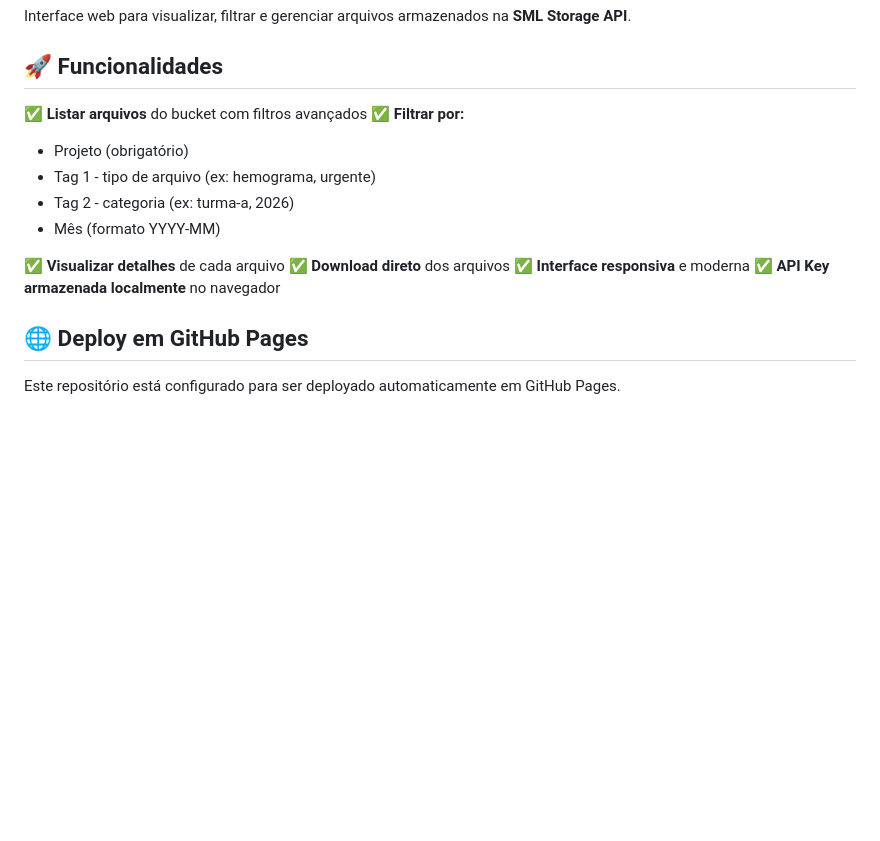
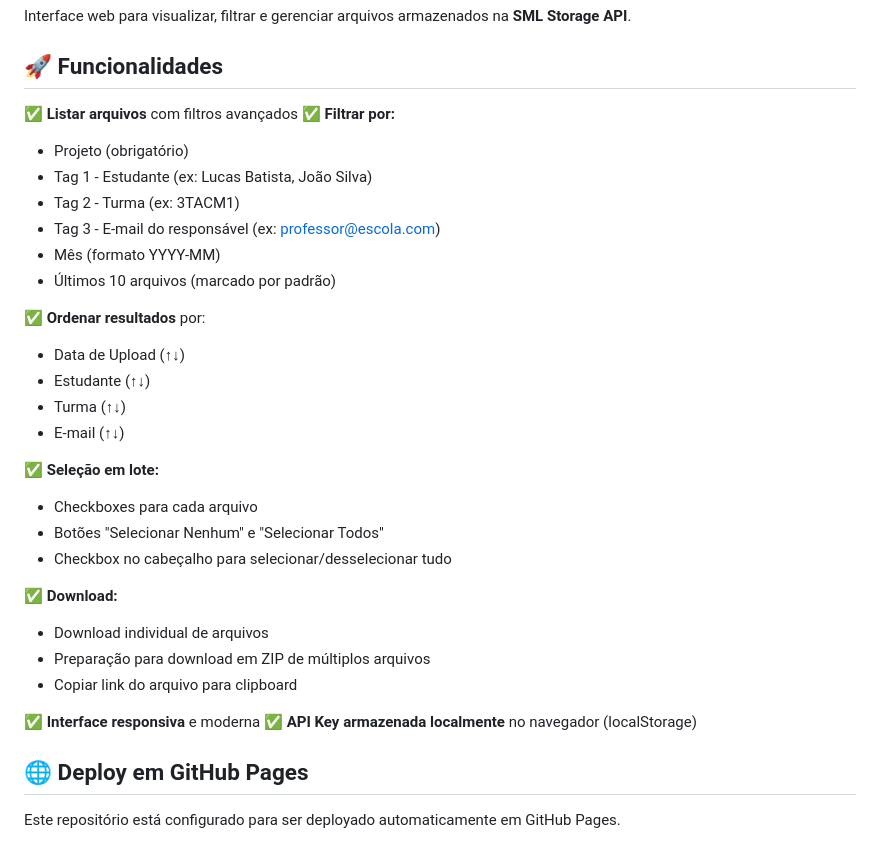
Before and after one commit to projetos-ept/sml-storage-cetep, a Markdown page: README.md, the part around one of its changes. GitHub-like rendering; blank space fills up the shorter version.

```diff
--- a/README.md
+++ b/README.md
@@ -4,17 +4,33 @@ Interface web para visualizar, filtrar e gerenciar arquivos armazenados na **SML
 
 ## 🚀 Funcionalidades
 
-✅ **Listar arquivos** do bucket com filtros avançados
+✅ **Listar arquivos** com filtros avançados
 ✅ **Filtrar por:**
   - Projeto (obrigatório)
-  - Tag 1 - tipo de arquivo (ex: hemograma, urgente)
-  - Tag 2 - categoria (ex: turma-a, 2026)
+  - Tag 1 - Estudante (ex: Lucas Batista, João Silva)
+  - Tag 2 - Turma (ex: 3TACM1)
+  - Tag 3 - E-mail do responsável (ex: professor@escola.com)
   - Mês (formato YYYY-MM)
+  - Últimos 10 arquivos (marcado por padrão)
 
-✅ **Visualizar detalhes** de cada arquivo
-✅ **Download direto** dos arquivos
+✅ **Ordenar resultados** por:
+  - Data de Upload (↑↓)
+  - Estudante (↑↓)
+  - Turma (↑↓)
+  - E-mail (↑↓)
+
+✅ **Seleção em lote:**
+  - Checkboxes para cada arquivo
+  - Botões "Selecionar Nenhum" e "Selecionar Todos"
+  - Checkbox no cabeçalho para selecionar/desselecionar tudo
+
+✅ **Download:**
+  - Download individual de arquivos
+  - Preparação para download em ZIP de múltiplos arquivos
+  - Copiar link do arquivo para clipboard
+
 ✅ **Interface responsiva** e moderna
-✅ **API Key armazenada localmente** no navegador
+✅ **API Key armazenada localmente** no navegador (localStorage)
 
 ## 🌐 Deploy em GitHub Pages
 
```
Also changed, not shown: other parts of README.md (+40 -14 lines).
